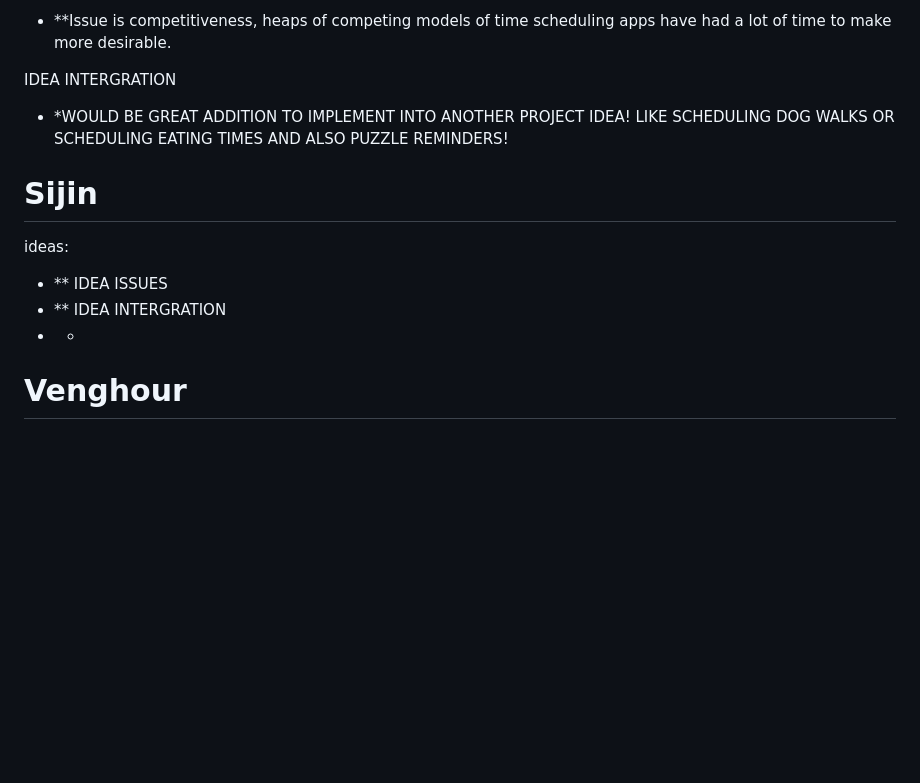
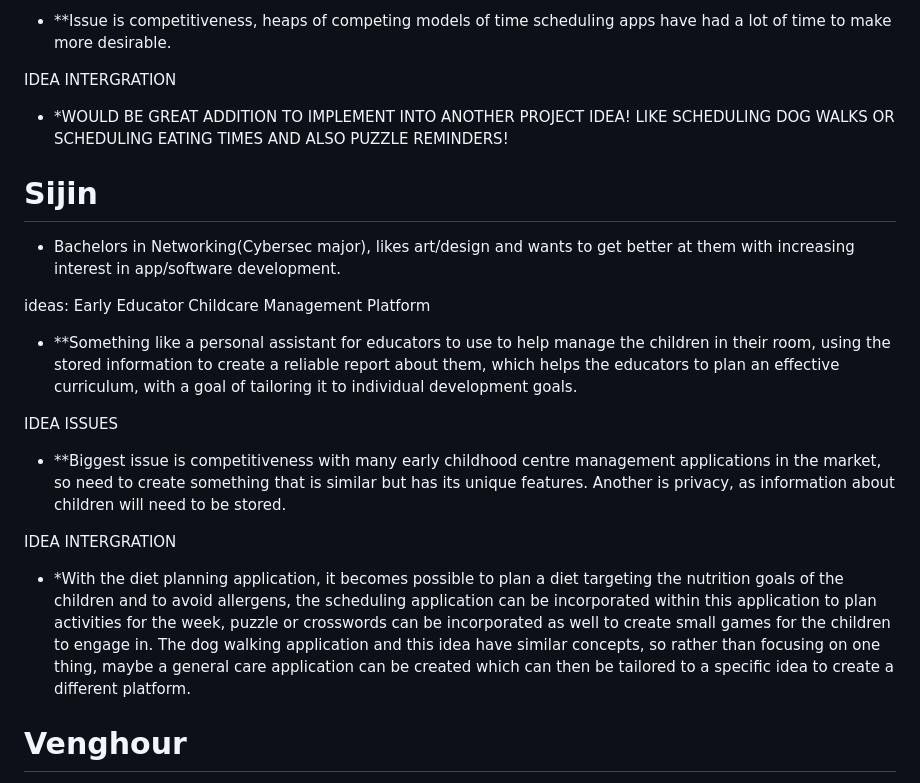
Before and after one commit to Ethan-of-Aussie/Project-Portfolio, a Markdown page: Team_Formation_and_Idea_Development.md, the part around the change. Drawn GitHub-style; blank space fills up the shorter version.

Commit message:
Enhance team ideas and project integration details
Expanded ideas for team formation and project integration, including a childcare management platform and its unique features. Discussed potential integrations with diet planning and scheduling applications.

```diff
--- a/Team_Formation_and_Idea_Development.md
+++ b/Team_Formation_and_Idea_Development.md
@@ -24,14 +24,21 @@ ideas: Schedule out the weeks.
 
  IDEA INTERGRATION
 - *WOULD BE GREAT ADDITION TO IMPLEMENT INTO ANOTHER PROJECT IDEA! LIKE SCHEDULING DOG WALKS OR SCHEDULING EATING TIMES AND ALSO PUZZLE REMINDERS!
+
 # Sijin
 
- ideas:
-- **
+- Bachelors in Networking(Cybersec major), likes art/design and wants to get better at them with increasing interest in app/software development.
+
+ ideas: Early Educator Childcare Management Platform
+
+- **Something like a personal assistant for educators to use to help manage the children in their room, using the stored information to create a reliable report about them, which helps the educators to plan an effective curriculum, with a goal of tailoring it to individual development goals.
+
  IDEA ISSUES
-- **
+- **Biggest issue is competitiveness with many early childhood centre management applications in the market, so need to create something that is similar but has its unique features. Another is privacy, as information about children will need to be stored.
+
  IDEA INTERGRATION
-- *
+- *With the diet planning application, it becomes possible to plan a diet targeting the nutrition goals of the children and to avoid allergens, the scheduling application can be incorporated within this application to plan activities for the week, puzzle or crosswords can be incorporated as well to create small games for the children to engage in. The dog walking application and this idea have similar concepts, so rather than focusing on one thing, maybe a general care application can be created which can then be tailored to a specific idea to create a different platform.
+
 # Venghour
 - Wants to get better at pixel art! Has been getting experience in agentic (ai agents). Frontend is fun, would like to work more with backend. Loves working on games and enduring in creative projects.
 
```
